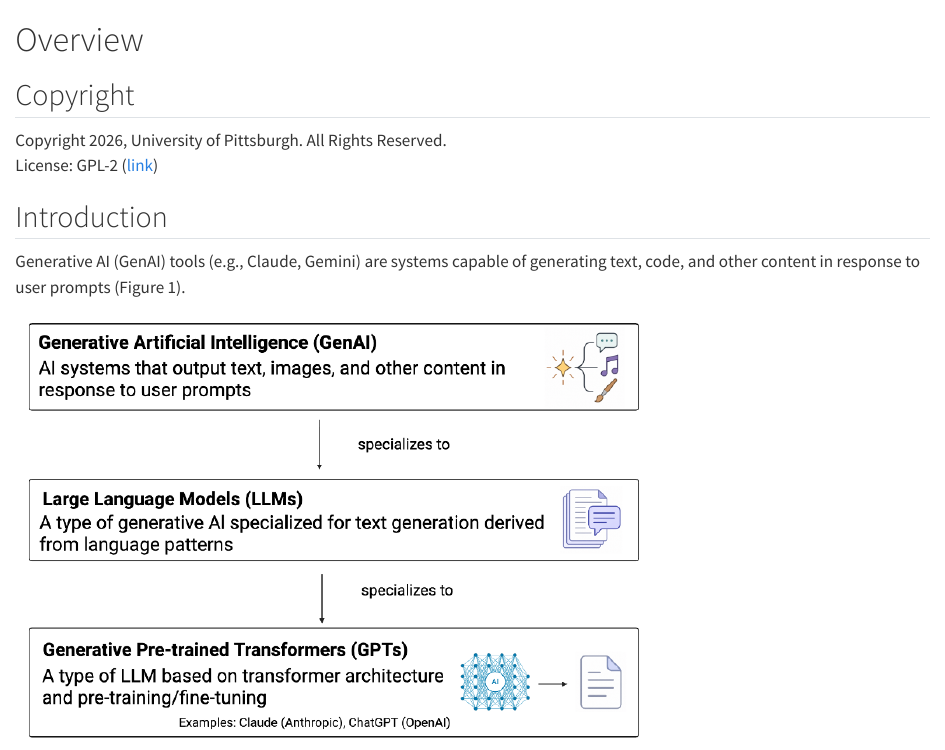
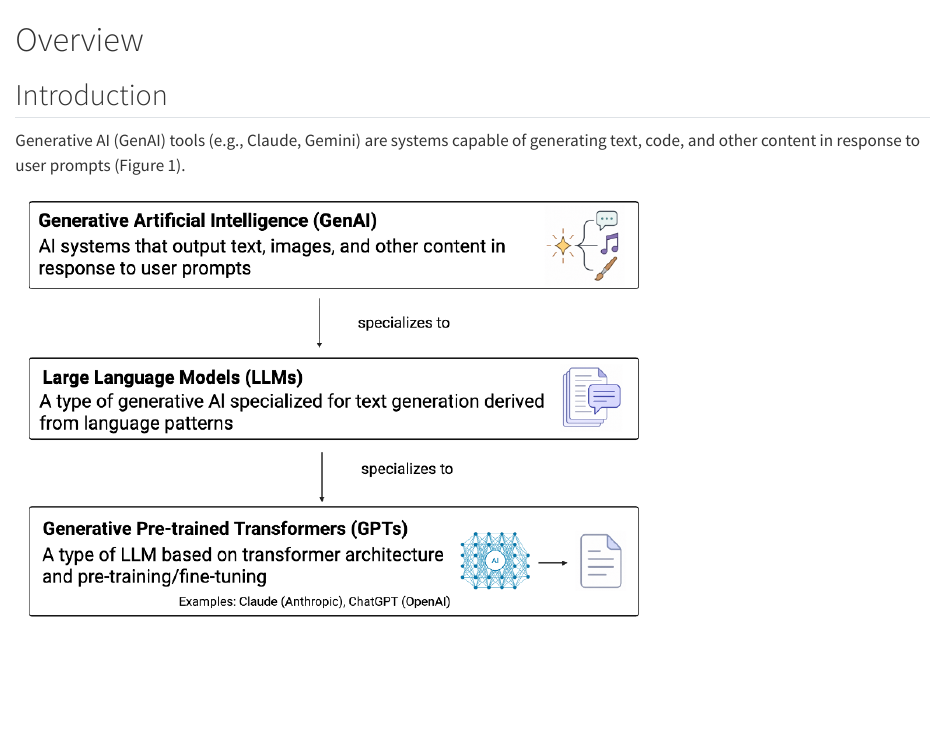
Before and after one commit to gmgehling/ai-genomics-workflow-tutorial, a Quarto document (tutorial_overview.qmd): the page in a window 1100 px wide, from its top. Rendered offline with R 4.5, knitr and Pandoc in place of Quarto, with nearby package versions.

Commit message:
removed duplicate copyright

```diff
--- a/tutorial_overview.qmd
+++ b/tutorial_overview.qmd
@@ -1,9 +1,4 @@
 # Overview
-
-## Copyright
-
-Copyright 2026, University of Pittsburgh. All Rights Reserved.<br/>
-License: GPL-2 ([link](https://www.gnu.org/licenses/old-licenses/gpl-2.0.en.html))
 
 ## Introduction
 
```
